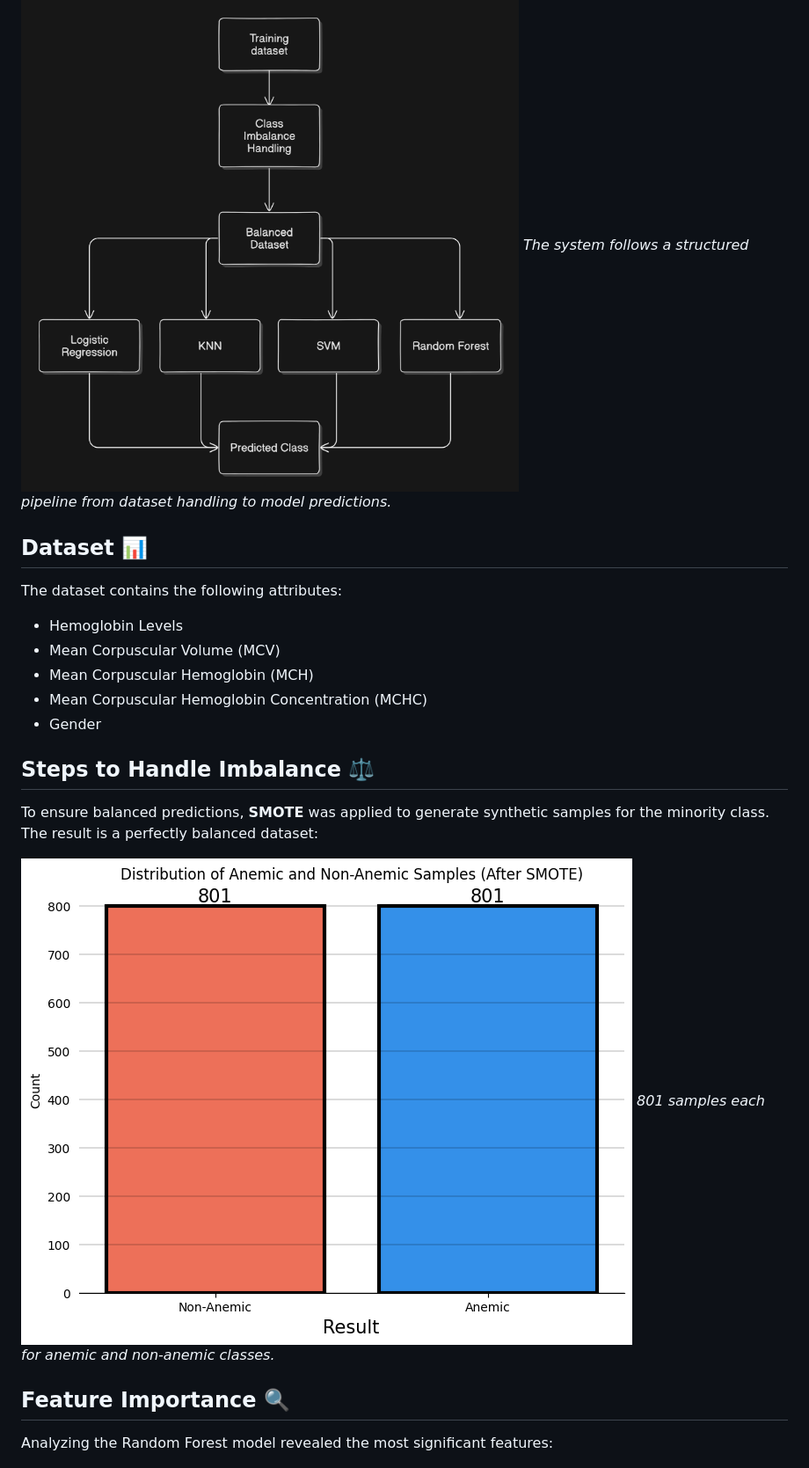
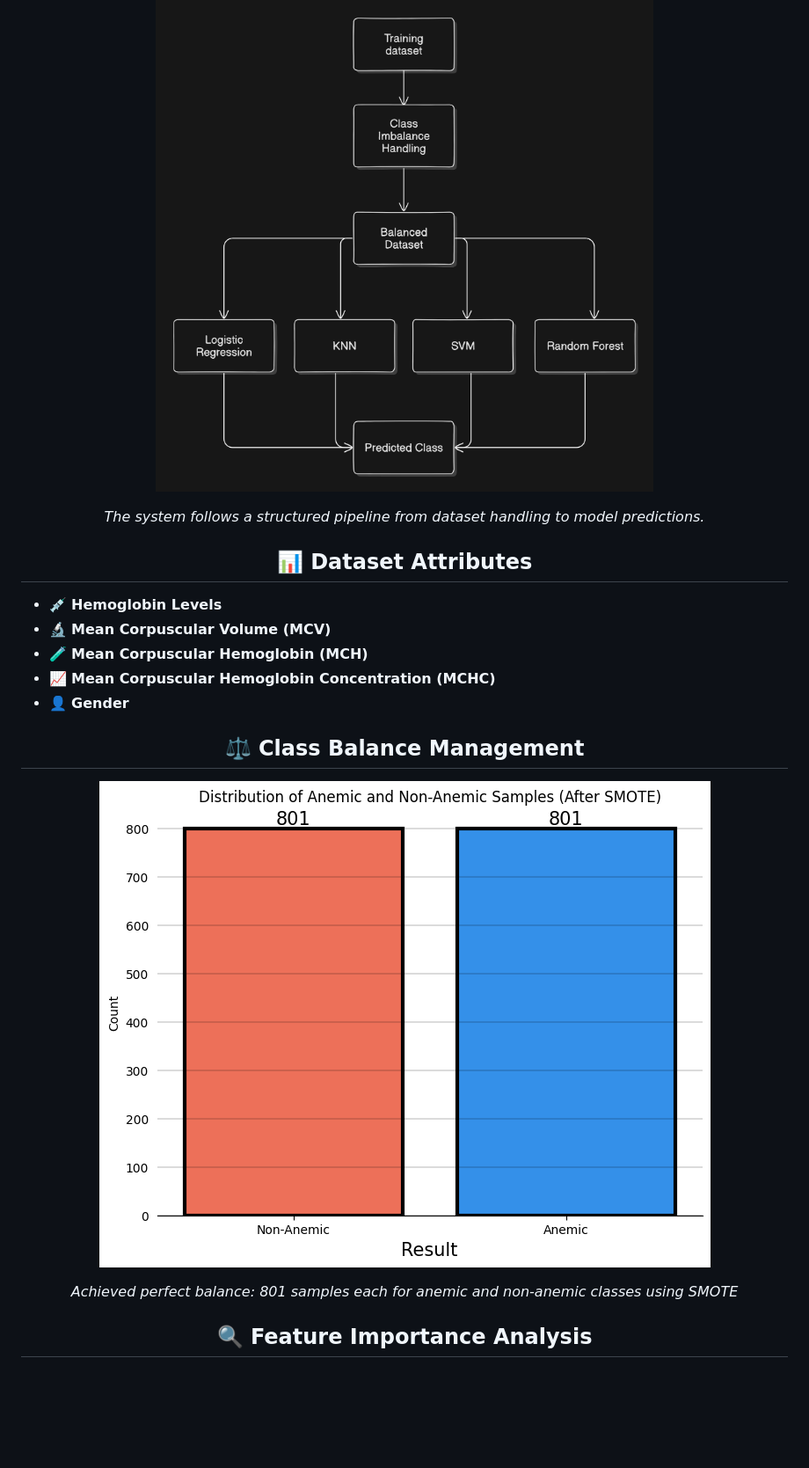
Before and after one commit to yogeshwaran10/Anemia_detection, a Markdown page: README.md, the part around one of its changes. Shown at 88% size. Rendered like a GitHub page; blank space fills up the shorter version.

```diff
--- a/README.md
+++ b/README.md
@@ -17,21 +61,25 @@ This project implements a **Random Forest Classifier** to predict whether an ind
 ![System Architecture](images/diagram-export-5-21-2024-4_49_14-PM.png)
+
 *The system follows a structured pipeline from dataset handling to model predictions.*
 
-## Dataset 📊
-The dataset contains the following attributes:
-- Hemoglobin Levels
-- Mean Corpuscular Volume (MCV)
-- Mean Corpuscular Hemoglobin (MCH)
-- Mean Corpuscular Hemoglobin Concentration (MCHC)
-- Gender
+## 📊 Dataset Attributes
 
-## Steps to Handle Imbalance ⚖️
-To ensure balanced predictions, **SMOTE** was applied to generate synthetic samples for the minority class. The result is a perfectly balanced dataset:
+</div>
+
+- 💉 **Hemoglobin Levels**
+- 🔬 **Mean Corpuscular Volume (MCV)**
+- 🧪 **Mean Corpuscular Hemoglobin (MCH)**
+- 📈 **Mean Corpuscular Hemoglobin Concentration (MCHC)**
+- 👤 **Gender**
+
+<div align="center">
+
+## ⚖️ Class Balance Management
 
 ![Balanced Dataset](images/After_SMOTE.png)
-*801 samples each for anemic and non-anemic classes.*
 
-## Feature Importance 🔍
-Analyzing the Random Forest model revealed the most significant features:
+*Achieved perfect balance: 801 samples each for anemic and non-anemic classes using SMOTE*
+
+## 🔍 Feature Importance Analysis
 
 ![Feature Importance](images/Feature_importance.png)
```
Also changed, not shown: other parts of README.md (+125 -54 lines).
